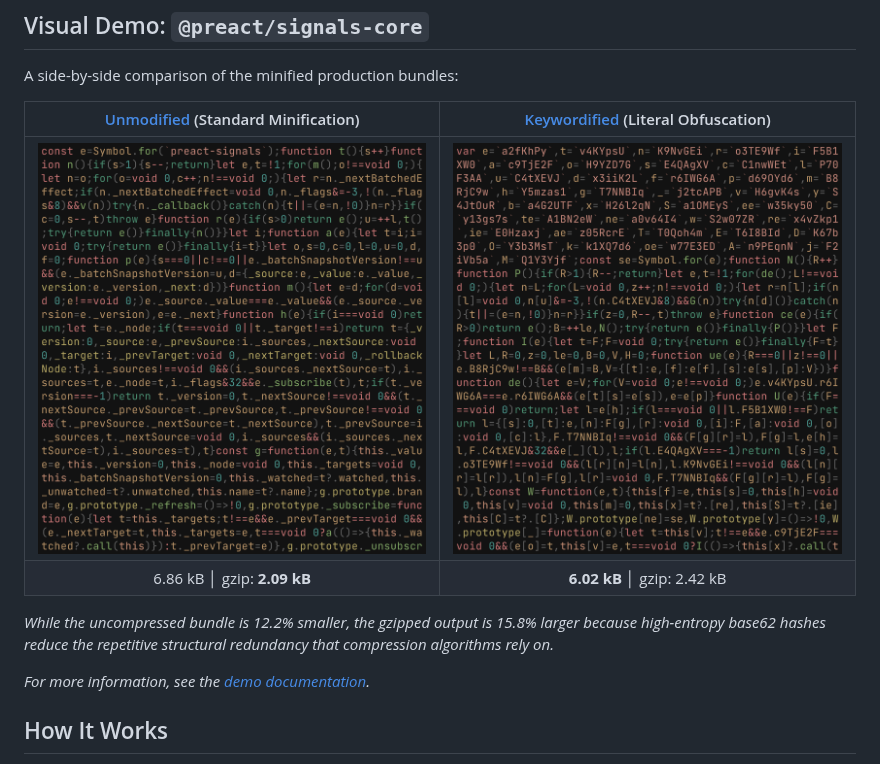
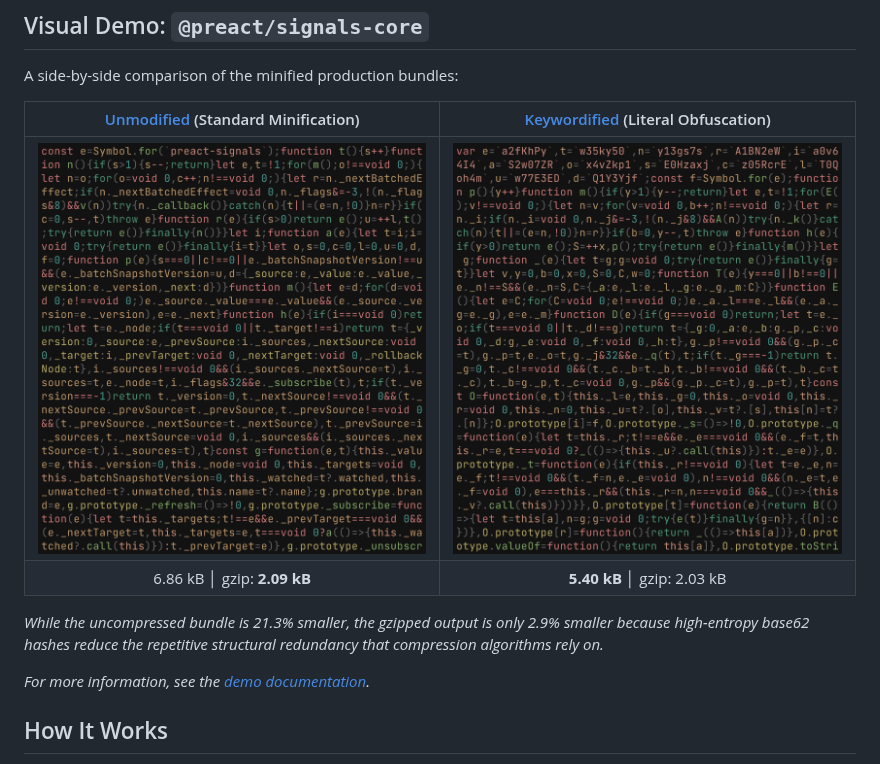
Before and after one commit to cueaz/unplugin-keywords, a Markdown page: README.md, the part around the change. GitHub-like rendering; pictures changed too: demo/signals/dist_sample/keywordified.min.js.dark.png.

```diff
--- a/README.md
+++ b/README.md
@@ -22,9 +22,9 @@ A side-by-side comparison of the minified production bundles:
 | [Unmodified](https://github.com/cueaz/unplugin-keywords/blob/main/demo/signals/src/original.ts) (Standard Minification) | [Keywordified](https://github.com/cueaz/unplugin-keywords/blob/main/demo/signals/src/keywordified.ts) (Literal Obfuscation) |
 |:---:|:---:|
 | <picture><source media="(prefers-color-scheme: light)" srcset="https://raw.githubusercontent.com/cueaz/unplugin-keywords/refs/heads/main/demo/signals/dist_sample/original.min.js.light.png" width="400"><img src="https://raw.githubusercontent.com/cueaz/unplugin-keywords/refs/heads/main/demo/signals/dist_sample/original.min.js.dark.png" width="400" alt="Original"></picture> | <picture><source media="(prefers-color-scheme: light)" srcset="https://raw.githubusercontent.com/cueaz/unplugin-keywords/refs/heads/main/demo/signals/dist_sample/keywordified.min.js.light.png" width="400"><img src="https://raw.githubusercontent.com/cueaz/unplugin-keywords/refs/heads/main/demo/signals/dist_sample/keywordified.min.js.dark.png" width="400" alt="Keywordified"></picture> |
-| 6.86 kB │ gzip: **2.09 kB** | **6.02 kB** │ gzip: 2.42 kB |
+| 6.86 kB │ gzip: **2.09 kB** | **5.40 kB** │ gzip: 2.03 kB |
 
-*While the uncompressed bundle is 12.2% smaller, the gzipped output is 15.8% larger because high-entropy base62 hashes reduce the repetitive structural redundancy that compression algorithms rely on.*
+*While the uncompressed bundle is 21.3% smaller, the gzipped output is only 2.9% smaller because high-entropy base62 hashes reduce the repetitive structural redundancy that compression algorithms rely on.*
 
 *For more information, see the [demo documentation](https://github.com/cueaz/unplugin-keywords/blob/main/demo/signals/README.md).*
 
```
Also changed, not shown: demo/signals/README.md (+5 -5 lines), demo/signals/dist_sample/keywordified.min.js.light.png, 1 other file.
